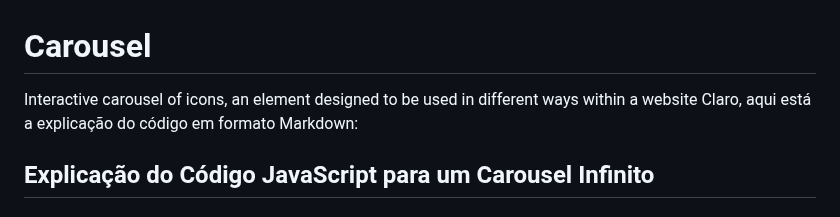
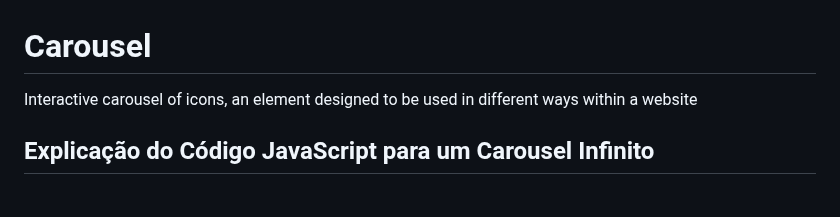
Before and after one commit to wdavyviana/carousel, a Markdown page: README.md, the part around the change. Drawn GitHub-style.

```diff
--- a/README.md
+++ b/README.md
@@ -1,6 +1,5 @@
 # Carousel
 Interactive carousel of icons, an element designed to be used in different ways within a website
-Claro, aqui está a explicação do código em formato Markdown:
 
 ## Explicação do Código JavaScript para um Carousel Infinito
 
```
